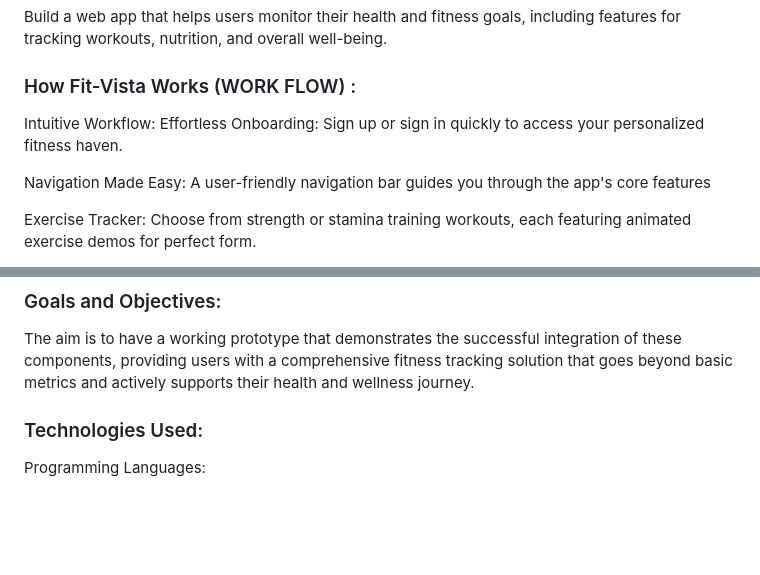
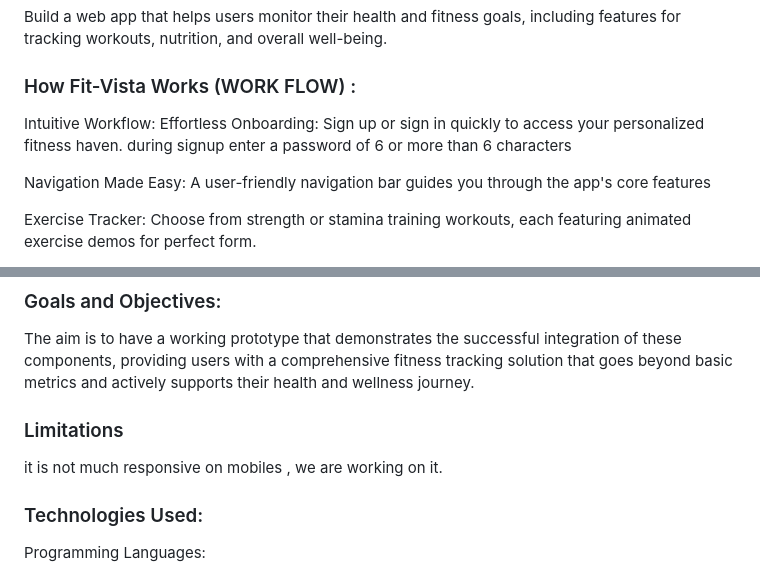
Before and after one commit to vinayak1729-web/FIT-VISTA, a Markdown page: README.md, 2 parts joined by grey strips. GitHub-like rendering; blank space fills up the shorter version.

Commit message:
Update README.md
udated some login details

```diff
--- a/README.md
+++ b/README.md
@@ -9,7 +9,7 @@ features for tracking workouts, nutrition, and overall well-being.
 ### How Fit-Vista Works (WORK FLOW) :
 
 Intuitive Workflow:
-Effortless Onboarding: Sign up or sign in quickly to access your personalized fitness haven.
+Effortless Onboarding: Sign up or sign in quickly to access your personalized fitness haven. during signup enter a password of 6 or more than 6 characters
 
 Navigation Made Easy: A user-friendly navigation bar guides you through the app's core features
 
@@ -47,6 +47,8 @@ Our project is a comprehensive fitness tracking system that integrates various f
 ### Goals and Objectives:
 The aim is to have a working prototype that demonstrates the successful integration of these components, providing users with a comprehensive fitness tracking solution that goes beyond basic metrics and actively supports their health and wellness journey.
 
+### Limitations
+it is not much responsive on mobiles , we are working on it.
 
 ### Technologies Used:
 Programming Languages:
```
